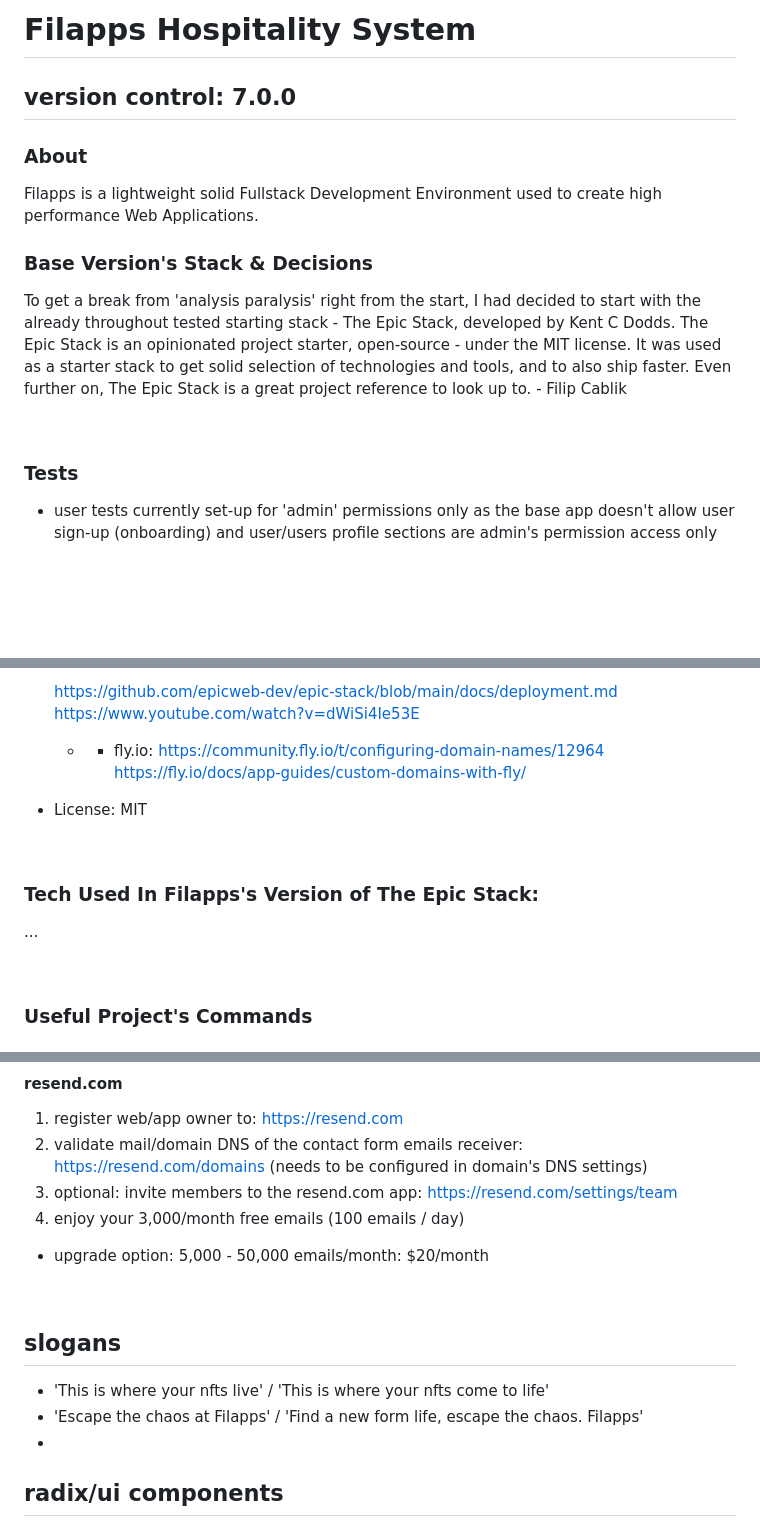
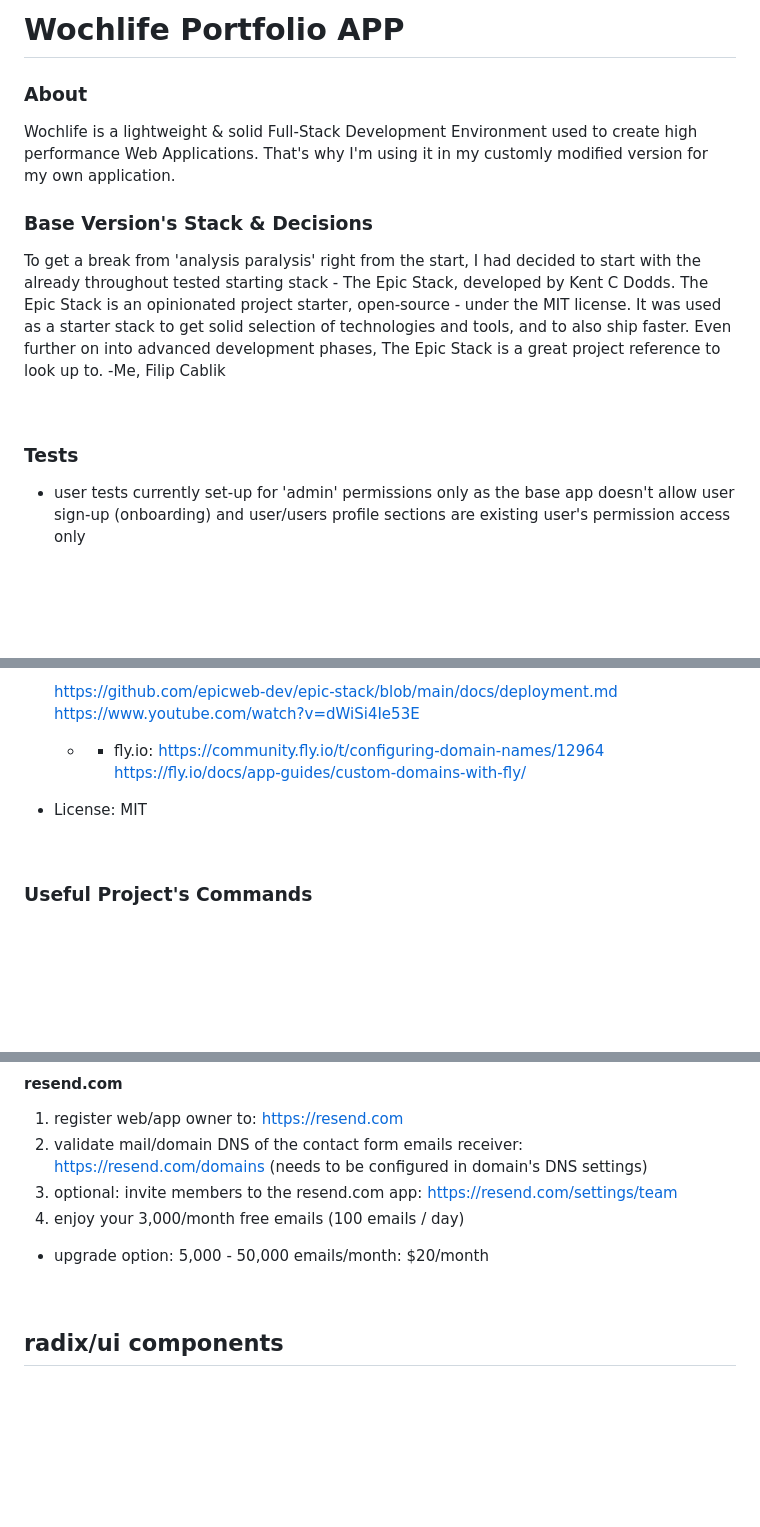
Before and after one commit to fcablik/wochlife, a Markdown page: README.md, 3 parts joined by grey strips. Drawn GitHub-style; blank space fills up the shorter version.

```diff
--- a/README.md
+++ b/README.md
@@ -1,17 +1,15 @@
-# Filapps Hospitality System
-
-## version control: 7.0.0
+# Wochlife Portfolio APP
 
 ### About
-  Filapps is a lightweight solid Fullstack Development Environment used to create high performance Web Applications.
+  Wochlife is a lightweight & solid Full-Stack Development Environment used to create high performance Web Applications. That's why I'm using it in my customly modified version for my own application.
 
 ### Base Version's Stack & Decisions
-  To get a break from 'analysis paralysis' right from the start, I had decided to start with the already throughout tested starting stack - The Epic Stack, developed by Kent C Dodds. The Epic Stack is an opinionated project starter, open-source - under the MIT license. It was used as a starter stack to get solid selection of technologies and tools, and to also ship faster. Even further on, The Epic Stack is a great project reference to look up to. - Filip Cablik
+  To get a break from 'analysis paralysis' right from the start, I had decided to start with the already throughout tested starting stack - The Epic Stack, developed by Kent C Dodds. The Epic Stack is an opinionated project starter, open-source - under the MIT license. It was used as a starter stack to get solid selection of technologies and tools, and to also ship faster. Even further on into advanced development phases, The Epic Stack is a great project reference to look up to. -Me, Filip Cablik
 
 <br/>
 
 ### Tests
-- user tests currently set-up for 'admin' permissions only as the base app doesn't allow user sign-up (onboarding) and user/users profile sections are admin's permission access only
+- user tests currently set-up for 'admin' permissions only as the base app doesn't allow user sign-up (onboarding) and user/users profile sections are existing user's permission access only
 
 
 <br/><br/><br/>
@@ -212,11 +210,6 @@ just make sure to remove the move step from the `.github/workflows/deploy.yml`.
 
 <br/>
 
-### Tech Used In Filapps's Version of The Epic Stack:
-...
-
-<br/>
-
 ### Useful Project's Commands
 
 #### mac rubbish files in project removal !
@@ -263,13 +256,6 @@ just make sure to remove the move step from the `.github/workflows/deploy.yml`.
 
 <br/>
 
-
-## slogans
-- 'This is where your nfts live' / 'This is where your nfts come to life'
-- 'Escape the chaos at Filapps' / 'Find a new form life, escape the chaos. Filapps'
--
-
-
 ## radix/ui components
   - "@radix-ui/react-checkbox": "^1.0.4",
   - "@radix-ui/react-dropdown-menu": "^2.0.5",
```
Also changed, not shown: other parts of README.md (+2 -3 lines).
